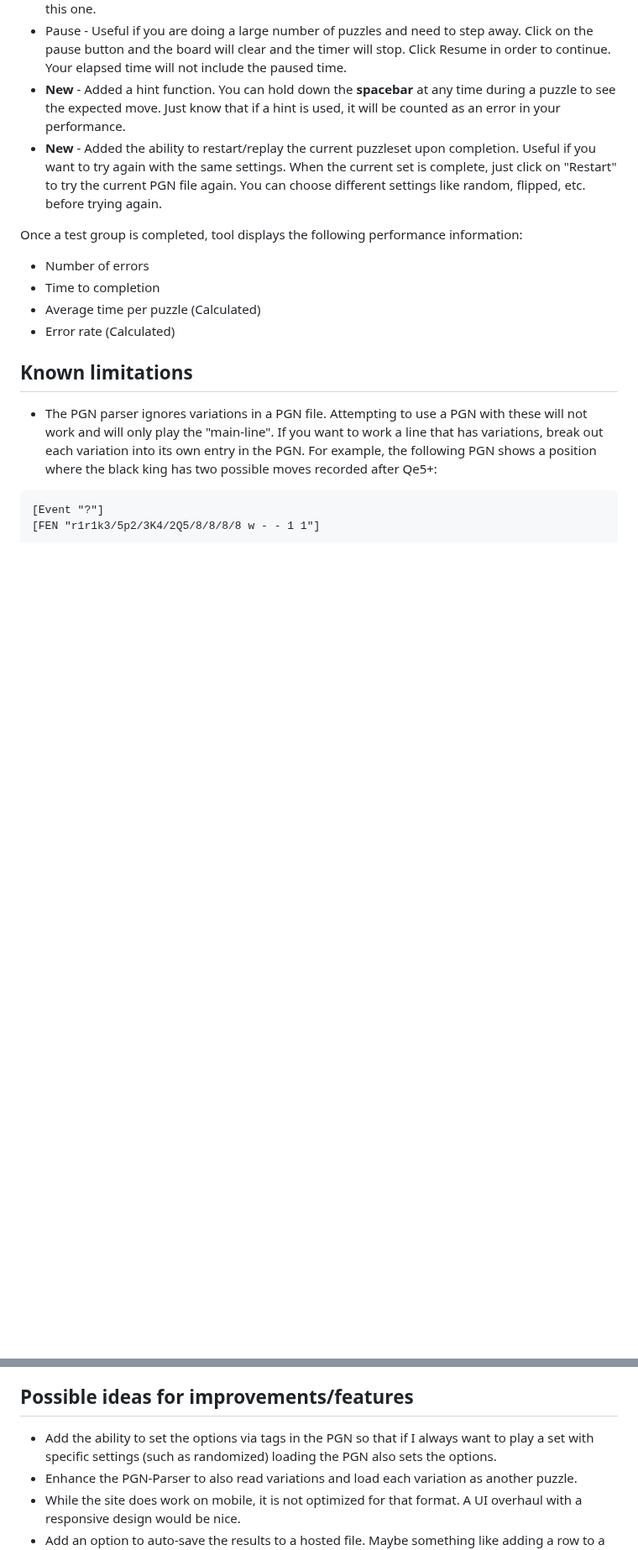
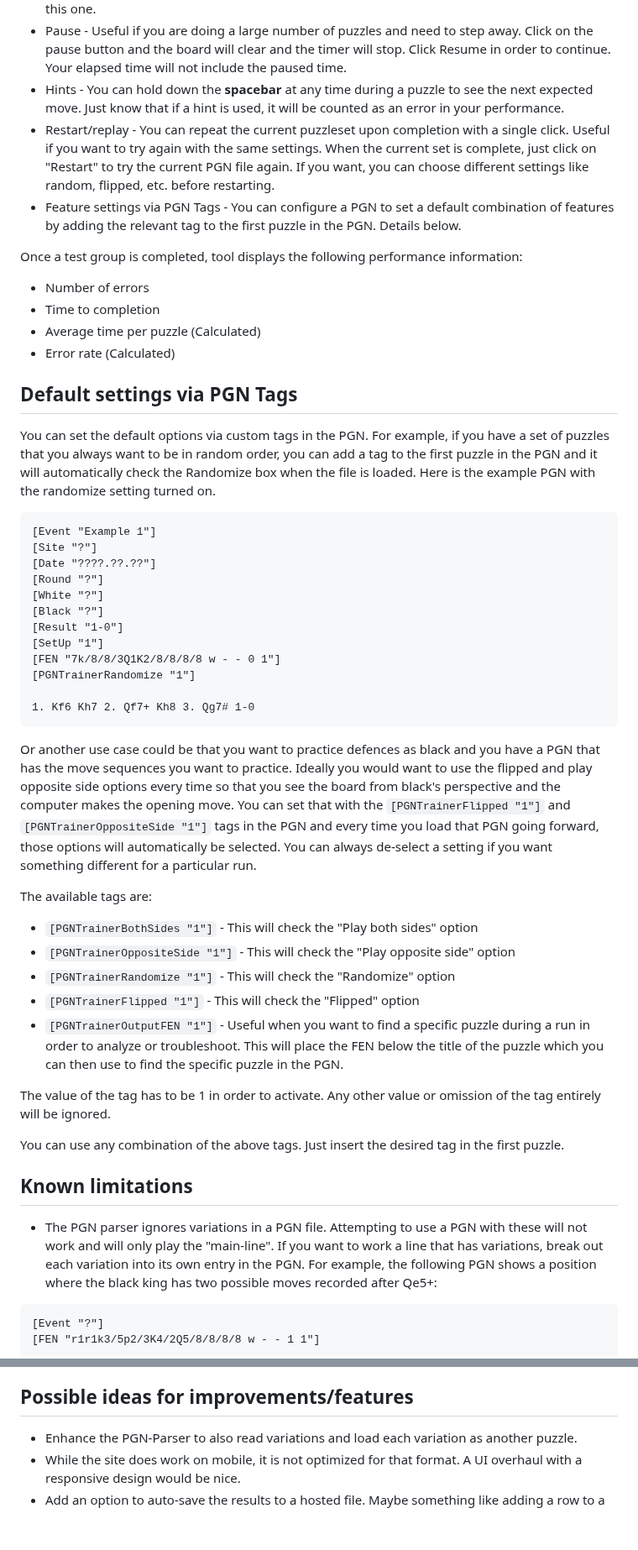
Before and after one commit to rodpolako/Chess-PGN-Trainer, a Markdown page: README.md, 2 parts joined by grey strips. Shown at 84% size. Drawn GitHub-style; blank space fills up the shorter version.

````diff
--- a/README.md
+++ b/README.md
@@ -38,14 +38,45 @@ This tool has a couple of other features that you might like:
 * Flipped - Allows you to play the puzzle from the other side of the board.  May help to develop sense when a given tactic is being used on you.
 * Play Opposite Side - Allows the player to go second instead and makes the computer play the first move from the PGN.  Useful for when you want to practice opening defenses instead of puzzles.  For example, if you wanted to practice a defense as black, load a PGN with the move order you want to practice and this feature will play as white and play the moves in the PGN while you play the response.  Recommended that you use the Flipped option in conjunction with this one.
 * Pause - Useful if you are doing a large number of puzzles and need to step away.  Click on the pause button and the board will clear and the timer will stop.  Click Resume in order to continue.  Your elapsed time will not include the paused time.
-* **New** - Added a hint function.  You can hold down the **spacebar** at any time during a puzzle to see the expected move.  Just know that if a hint is used, it will be counted as an error in your performance.
-* **New** - Added the ability to restart/replay the current puzzleset upon completion. Useful if you want to try again with the same settings.  When the current set is complete, just click on "Restart" to try the current PGN file again.  You can choose different settings like random, flipped, etc. before trying again.
+* Hints - You can hold down the **spacebar** at any time during a puzzle to see the next expected move.  Just know that if a hint is used, it will be counted as an error in your performance.
+* Restart/replay - You can repeat the current puzzleset upon completion with a single click. Useful if you want to try again with the same settings.  When the current set is complete, just click on "Restart" to try the current PGN file again.  If you want, you can choose different settings like random, flipped, etc. before restarting.
+* Feature settings via PGN Tags - You can configure a PGN to set a default combination of features by adding the relevant tag to the first puzzle in the PGN.  Details below.
 
 Once a test group is completed, tool displays the following performance information:
 * Number of errors
 * Time to completion
 * Average time per puzzle (Calculated)
 * Error rate (Calculated)
+
+## Default settings via PGN Tags
+You can set the default options via custom tags in the PGN.  For example, if you have a set of puzzles that you always want to be in random order, you can add a tag to the first puzzle in the PGN and it will automatically check the Randomize box when the file is loaded.
+Here is the example PGN with the randomize setting turned on.
+```
+[Event "Example 1"]
+[Site "?"]
+[Date "????.??.??"]
+[Round "?"]
+[White "?"]
+[Black "?"]
+[Result "1-0"]
+[SetUp "1"]
+[FEN "7k/8/8/3Q1K2/8/8/8/8 w - - 0 1"]
+[PGNTrainerRandomize "1"]
+
+1. Kf6 Kh7 2. Qf7+ Kh8 3. Qg7# 1-0
+```
+Or another use case could be that you want to practice defences as black and you have a PGN that has the move sequences you want to practice.  Ideally you would want to use the flipped and play opposite side options every time so that you see the board from black's perspective and the computer makes the opening move.  You can set that with the ```[PGNTrainerFlipped "1"]``` and ```[PGNTrainerOppositeSide "1"]``` tags in the PGN and every time you load that PGN going forward, those options will automatically be selected.  You can always de-select a setting if you want something different for a particular run.
+
+The available tags are:
+* ```[PGNTrainerBothSides "1"]``` - This will check the "Play both sides" option
+* ```[PGNTrainerOppositeSide "1"]``` - This will check the "Play opposite side" option
+* ```[PGNTrainerRandomize "1"]``` - This will check the "Randomize" option
+* ```[PGNTrainerFlipped "1"]``` - This will check the "Flipped" option
+* ```[PGNTrainerOutputFEN "1"]``` - Useful when you want to find a specific puzzle during a run in order to analyze or troubleshoot.  This will place the FEN below the title of the puzzle which you can then use to find the specific puzzle in the PGN.
+
+The value of the tag has to be 1 in order to activate.  Any other value or omission of the tag entirely will be ignored.
+
+You can use any combination of the above tags.  Just insert the desired tag in the first puzzle.
 
 ## Known limitations
 * The PGN parser ignores variations in a PGN file.  Attempting to use a PGN with these will not work and will only play the "main-line".  If you want to work a line that has variations, break out each variation into its own entry in the PGN.
@@ -96,7 +127,6 @@ Built with the help of the following projects:
 
 
 ## Possible ideas for improvements/features
-* Add the ability to set the options via tags in the PGN so that if I always want to play a set with specific settings (such as randomized) loading the PGN also sets the options.
 * Enhance the PGN-Parser to also read variations and load each variation as another puzzle.
 * While the site does work on mobile, it is not optimized for that format.  A UI overhaul with a responsive design would be nice.
 * Add an option to auto-save the results to a hosted file.  Maybe something like adding a row to a google sheet?
````
